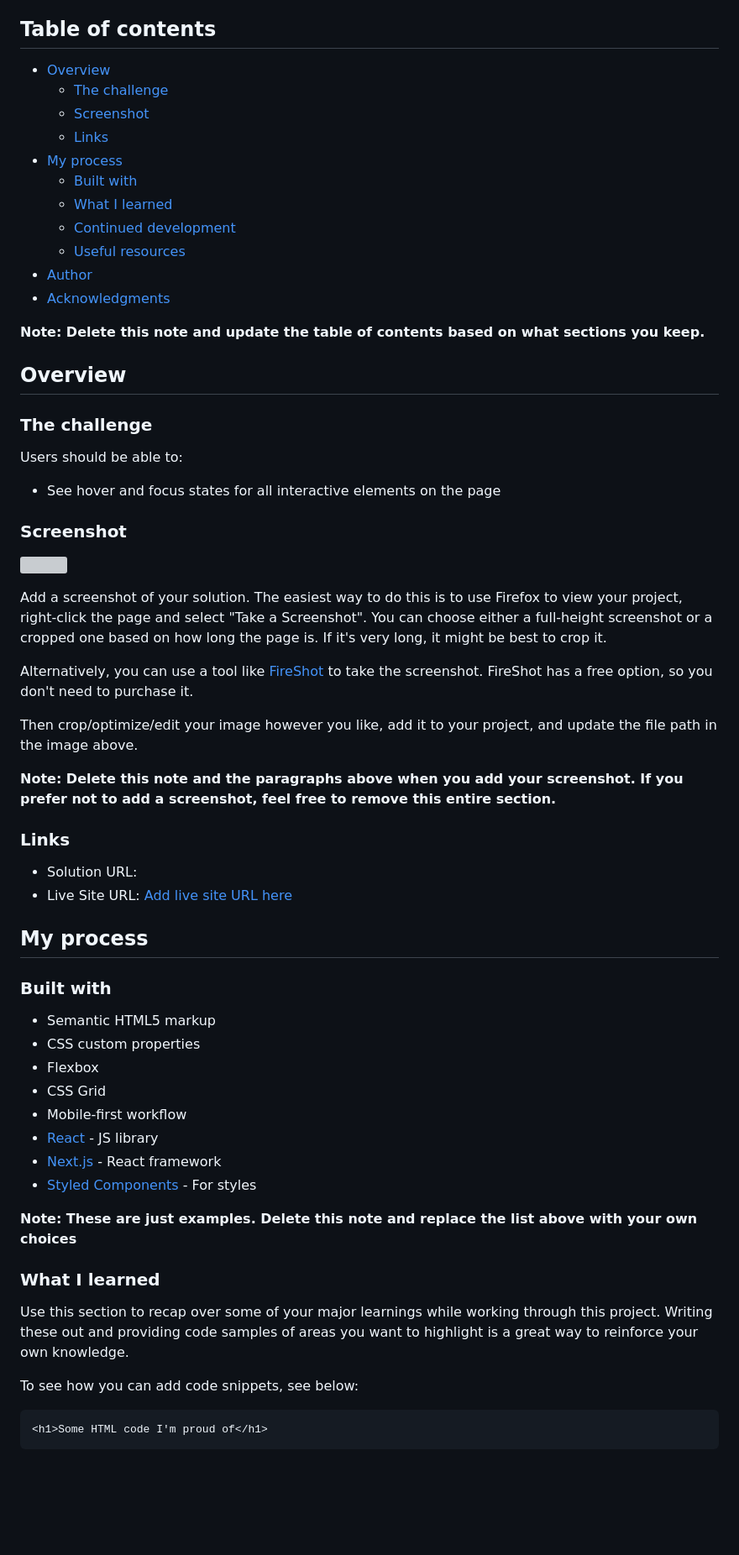
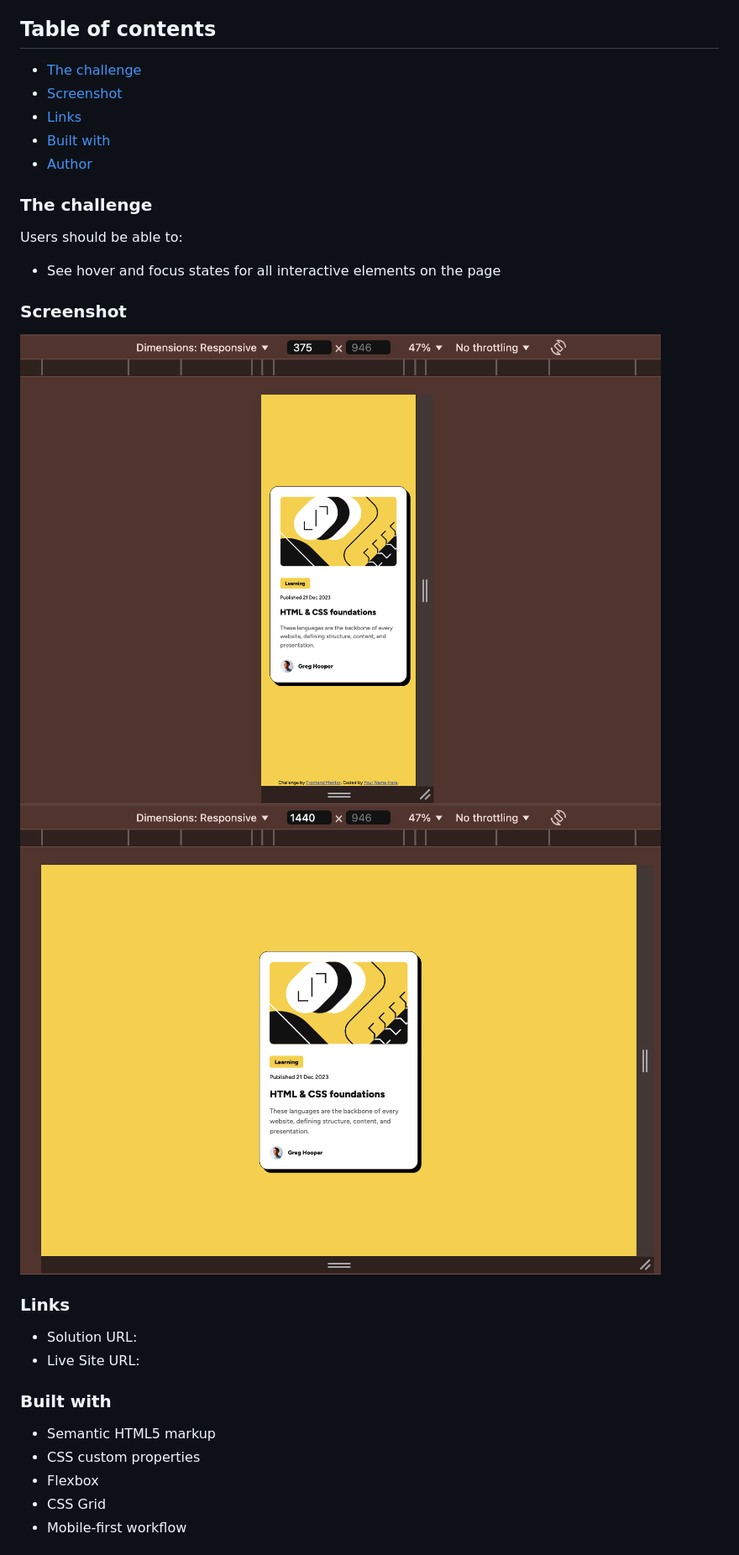
Before and after one commit to steffieMD/blog-preview-card, a Markdown page: README-template.md, the part around the change printed below. Shown: that part at 84% size. Drawn GitHub-style; pictures changed too: design/desktop-view.png (added), design/mobile-view.png (added); blank space fills up the shorter version; grey boxes are pictures that could not be loaded.

````diff
--- a/README-template.md
+++ b/README-template.md
@@ -4,21 +4,11 @@ This is a solution to the [Blog preview card challenge on Frontend Mentor](https
 
 ## Table of contents
 
-- [Overview](#overview)
-  - [The challenge](#the-challenge)
-  - [Screenshot](#screenshot)
-  - [Links](#links)
-- [My process](#my-process)
-  - [Built with](#built-with)
-  - [What I learned](#what-i-learned)
-  - [Continued development](#continued-development)
-  - [Useful resources](#useful-resources)
+- [The challenge](#the-challenge)
+- [Screenshot](#screenshot)
+- [Links](#links)
+- [Built with](#built-with)
 - [Author](#author)
-- [Acknowledgments](#acknowledgments)
-
-**Note: Delete this note and update the table of contents based on what sections you keep.**
-
-## Overview
 
 ### The challenge
 
@@ -28,22 +18,13 @@ Users should be able to:
 
 ### Screenshot
 
-![](./screenshot.jpg)
-
-Add a screenshot of your solution. The easiest way to do this is to use Firefox to view your project, right-click the page and select "Take a Screenshot". You can choose either a full-height screenshot or a cropped one based on how long the page is. If it's very long, it might be best to crop it.
-
-Alternatively, you can use a tool like [FireShot](https://getfireshot.com/) to take the screenshot. FireShot has a free option, so you don't need to purchase it.
-
-Then crop/optimize/edit your image however you like, add it to your project, and update the file path in the image above.
-
-**Note: Delete this note and the paragraphs above when you add your screenshot. If you prefer not to add a screenshot, feel free to remove this entire section.**
+![](./design/mobile-view.png)
+![](./design/desktop-view.png)
 
 ### Links
 
 - Solution URL: [](https://github.com/steffieMD/blog-preview-card.git)
-- Live Site URL: [Add live site URL here](https://your-live-site-url.com)
-
-## My process
+- Live Site URL: [](https://blog-card-frontend-mentors.netlify.app/)
 
 ### Built with
 
@@ -52,19 +33,3 @@ Then crop/optimize/edit your image however you like, add it to your project, and
 - Flexbox
 - CSS Grid
 - Mobile-first workflow
-- [React](https://reactjs.org/) - JS library
-- [Next.js](https://nextjs.org/) - React framework
-- [Styled Components](https://styled-components.com/) - For styles
-
-**Note: These are just examples. Delete this note and replace the list above with your own choices**
-
-### What I learned
-
-Use this section to recap over some of your major learnings while working through this project. Writing these out and providing code samples of areas you want to highlight is a great way to reinforce your own knowledge.
-
-To see how you can add code snippets, see below:
-
-```html
-<h1>Some HTML code I'm proud of</h1>
-```
-
````
Also changed, not shown: other parts of README-template.md (+2 -39 lines).
